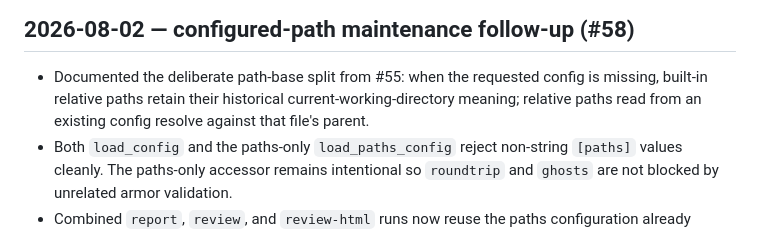
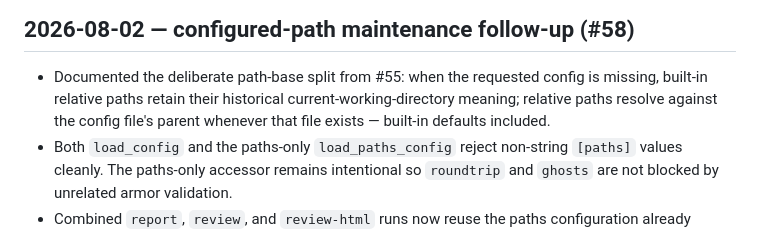
Before and after one commit to tonym999/vault-cleaner, a Markdown page: WORKLOG.md, the part around the change. Drawn GitHub-style.

Commit message:
Clarify configured path worklog wording

```diff
--- a/WORKLOG.md
+++ b/WORKLOG.md
@@ -7,8 +7,8 @@ surprises the next agent should know about.
 
 - Documented the deliberate path-base split from #55: when the requested
   config is missing, built-in relative paths retain their historical
-  current-working-directory meaning; relative paths read from an existing
-  config resolve against that file's parent.
+  current-working-directory meaning; relative paths resolve against the config
+  file's parent whenever that file exists — built-in defaults included.
 - Both `load_config` and the paths-only `load_paths_config` reject non-string
   `[paths]` values cleanly. The paths-only accessor remains intentional so
   `roundtrip` and `ghosts` are not blocked by unrelated armor validation.
```
